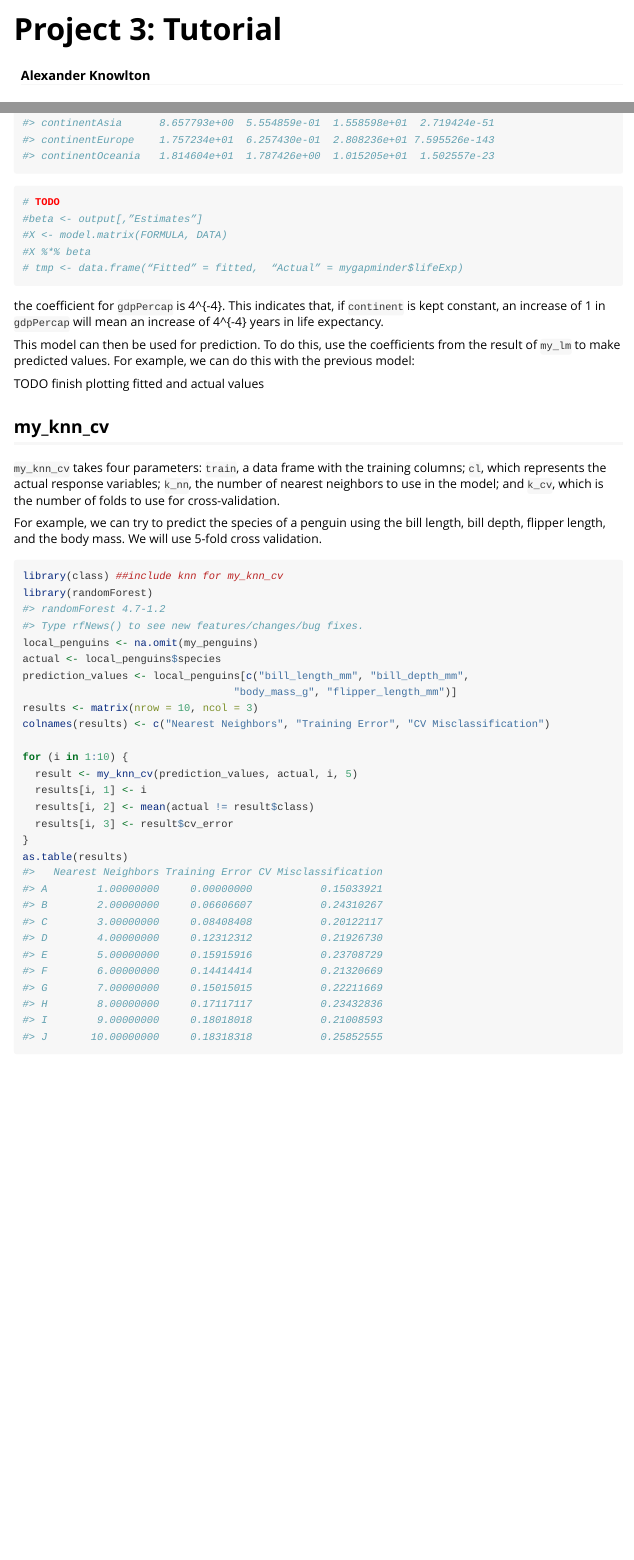
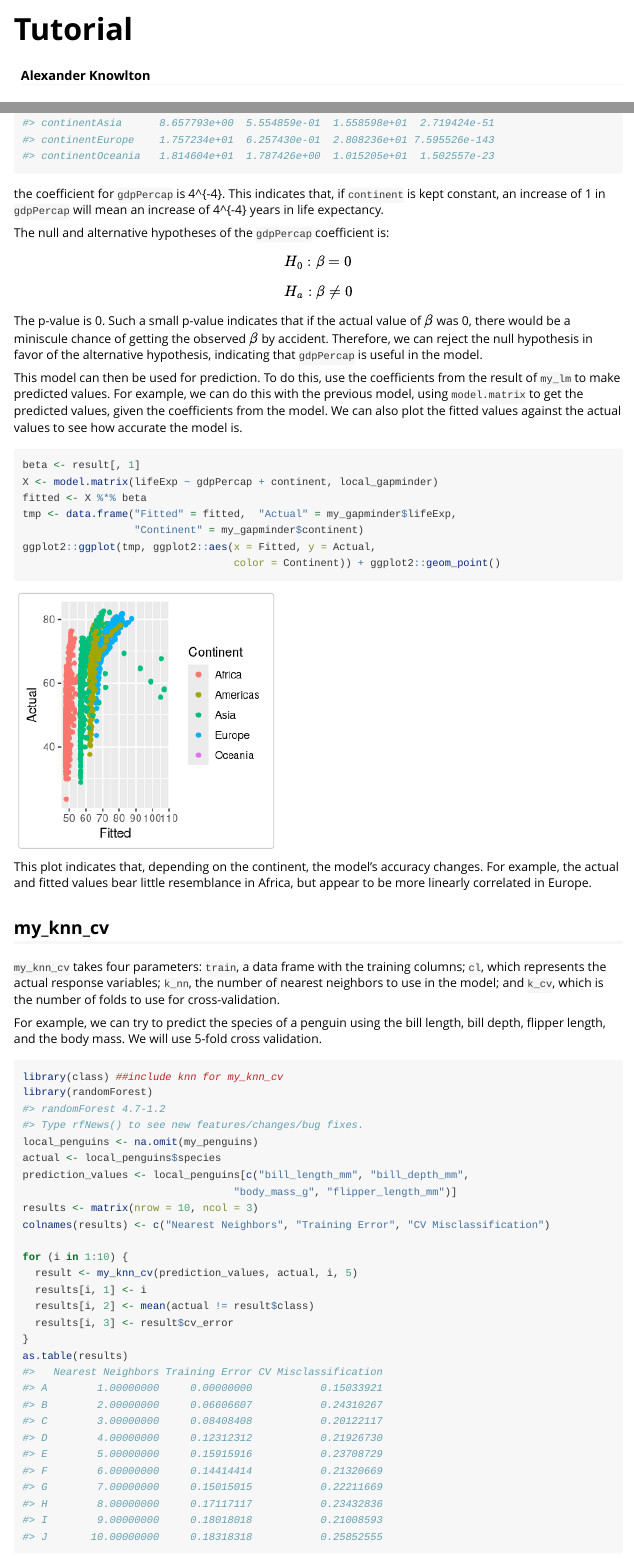
Before and after one commit to Codax2000/mypackage, an R Markdown document (vignettes/tutorial.Rmd): the page in a window 1100 px wide, from its top, and a second part further down, joined at a grey line. Rendered offline with R 4.5, knitr and Pandoc, with nearby package versions; code that draws random numbers runs with fixed seeds of ours; some code elsewhere in the file could not run offline.

Commit message:
finished vignette

````diff
--- a/vignettes/tutorial.Rmd
+++ b/vignettes/tutorial.Rmd
@@ -1,5 +1,5 @@
 ---
-title: "Project 3: Tutorial"
+title: "Tutorial"
 author: "Alexander Knowlton"
 output: rmarkdown::html_vignette
 vignette: >
@@ -86,24 +86,41 @@ local_gapminder <- na.omit(my_gapminder)
 result <- my_lm(local_gapminder, lifeExp ~ gdpPercap + continent)
 print(result)
 ```
-```{r}
-# TODO
-#beta <- output[,”Estimates”]
-#X <- model.matrix(FORMULA, DATA)
-#X %*% beta
-# tmp <- data.frame(“Fitted” = fitted,  “Actual” = mygapminder$lifeExp)
 
-```
 the coefficient for `gdpPercap` is `r round(result[2, 1], 4)`. This indicates
 that, if `continent` is kept constant, an increase of 1 in `gdpPercap` will
 mean an increase of `r round(result[2, 1], 4)` years in life
 expectancy.
 
+The null and alternative hypotheses of the `gdpPercap` coefficient is:
+$$H_0: \beta = 0$$
+$$H_a: \beta \neq 0$$
+
+The p-value is `r round(result[2, 4], 3)`. Such a small p-value indicates that
+if the actual value of $\beta$ was 0, there would be a miniscule chance of
+getting the observed $\beta$ by accident. Therefore, we can reject the null
+hypothesis in favor of the alternative hypothesis, indicating that `gdpPercap`
+is useful in the model.
+
 This model can then be used for prediction. To do this, use the coefficients
 from the result of `my_lm` to make predicted values. For example, we can do this
-with the previous model:
+with the previous model, using `model.matrix` to get the predicted values,
+given the coefficients from the model. We can also plot the fitted values
+against the actual values to see how accurate the model is.
 
-TODO finish plotting fitted and actual values
+```{r}
+beta <- result[, 1]
+X <- model.matrix(lifeExp ~ gdpPercap + continent, local_gapminder)
+fitted <- X %*% beta
+tmp <- data.frame("Fitted" = fitted,  "Actual" = my_gapminder$lifeExp,
+                  "Continent" = my_gapminder$continent)
+ggplot2::ggplot(tmp, ggplot2::aes(x = Fitted, y = Actual,
+                                  color = Continent)) + ggplot2::geom_point()
+```
+
+This plot indicates that, depending on the continent, the model's accuracy
+changes. For example, the actual and fitted values bear little resemblance
+in Africa, but appear to be more linearly correlated in Europe.
 
 ## my_knn_cv
 `my_knn_cv` takes four parameters: `train`, a data frame with the training
````
